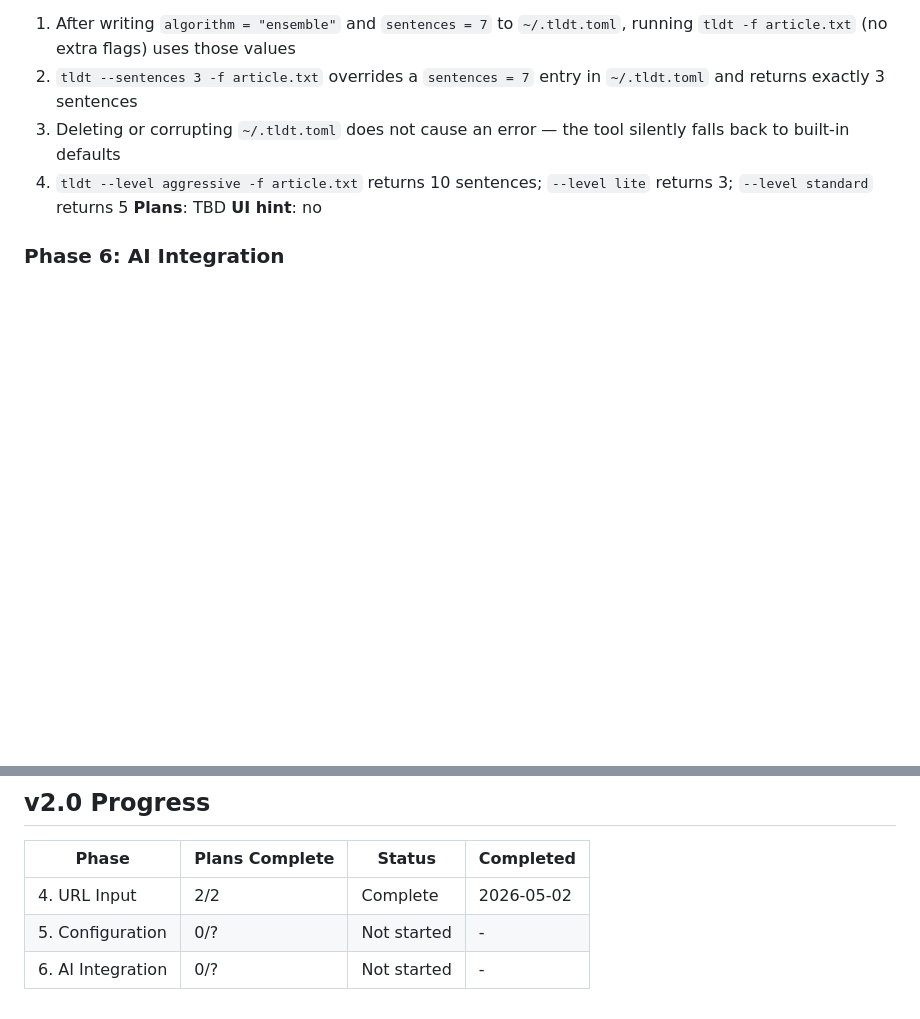
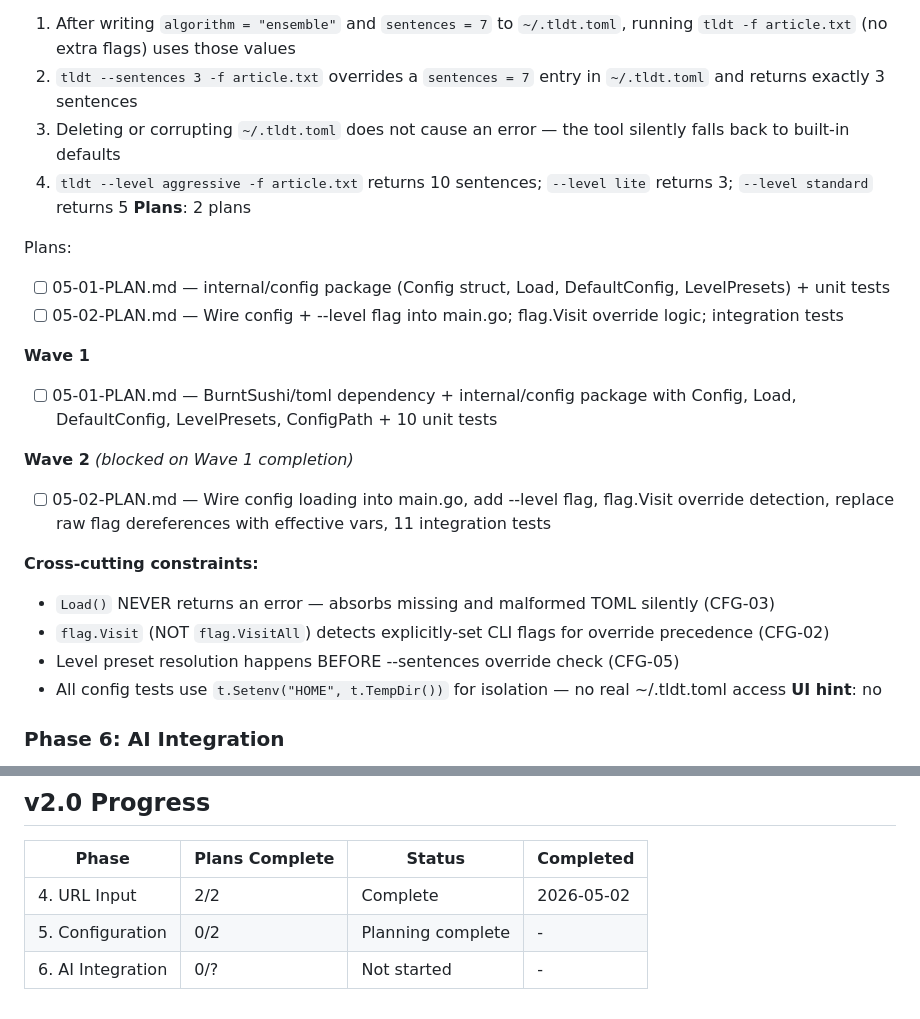
Before and after one commit to gleicon/tldt, a Markdown page: .planning/ROADMAP.md, 2 parts joined by grey strips. GitHub-like rendering; blank space fills up the shorter version.

Commit message:
docs(05): create phase 5 configuration plans
Two plans in 2 waves: Plan 01 creates internal/config package with
Config struct, Load, DefaultConfig, LevelPresets, and unit tests.
Plan 02 wires config into main.go with --level flag, flag.Visit
override detection, and 11 integration tests.

```diff
--- a/.planning/ROADMAP.md
+++ b/.planning/ROADMAP.md
@@ -142,7 +142,23 @@ v2.0 expands tldt's reach in three focused phases: URL input adds a new content
   2. `tldt --sentences 3 -f article.txt` overrides a `sentences = 7` entry in `~/.tldt.toml` and returns exactly 3 sentences
   3. Deleting or corrupting `~/.tldt.toml` does not cause an error — the tool silently falls back to built-in defaults
   4. `tldt --level aggressive -f article.txt` returns 10 sentences; `--level lite` returns 3; `--level standard` returns 5
-**Plans**: TBD
+**Plans**: 2 plans
+
+Plans:
+- [ ] 05-01-PLAN.md — internal/config package (Config struct, Load, DefaultConfig, LevelPresets) + unit tests
+- [ ] 05-02-PLAN.md — Wire config + --level flag into main.go; flag.Visit override logic; integration tests
+
+**Wave 1**
+- [ ] 05-01-PLAN.md — BurntSushi/toml dependency + internal/config package with Config, Load, DefaultConfig, LevelPresets, ConfigPath + 10 unit tests
+
+**Wave 2** *(blocked on Wave 1 completion)*
+- [ ] 05-02-PLAN.md — Wire config loading into main.go, add --level flag, flag.Visit override detection, replace raw flag dereferences with effective vars, 11 integration tests
+
+**Cross-cutting constraints:**
+- `Load()` NEVER returns an error — absorbs missing and malformed TOML silently (CFG-03)
+- `flag.Visit` (NOT `flag.VisitAll`) detects explicitly-set CLI flags for override precedence (CFG-02)
+- Level preset resolution happens BEFORE --sentences override check (CFG-05)
+- All config tests use `t.Setenv("HOME", t.TempDir())` for isolation — no real ~/.tldt.toml access
 **UI hint**: no
 
 ### Phase 6: AI Integration
@@ -162,5 +178,5 @@ v2.0 expands tldt's reach in three focused phases: URL input adds a new content
 | Phase | Plans Complete | Status | Completed |
 |-------|----------------|--------|-----------|
 | 4. URL Input | 2/2 | Complete | 2026-05-02 |
-| 5. Configuration | 0/? | Not started | - |
+| 5. Configuration | 0/2 | Planning complete | - |
 | 6. AI Integration | 0/? | Not started | - |
```
Also changed, not shown: 2 other files.
